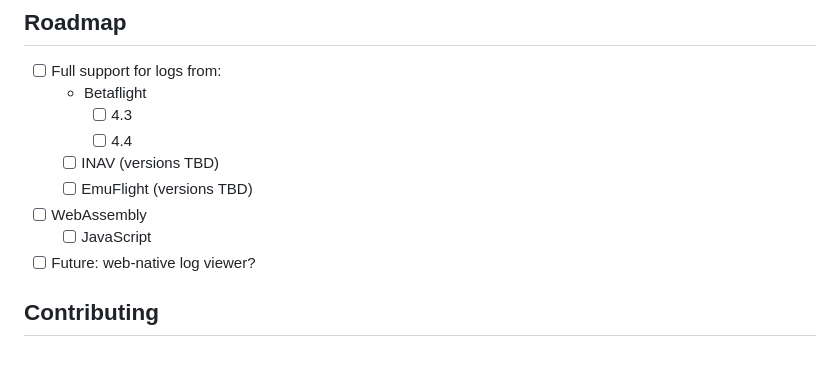
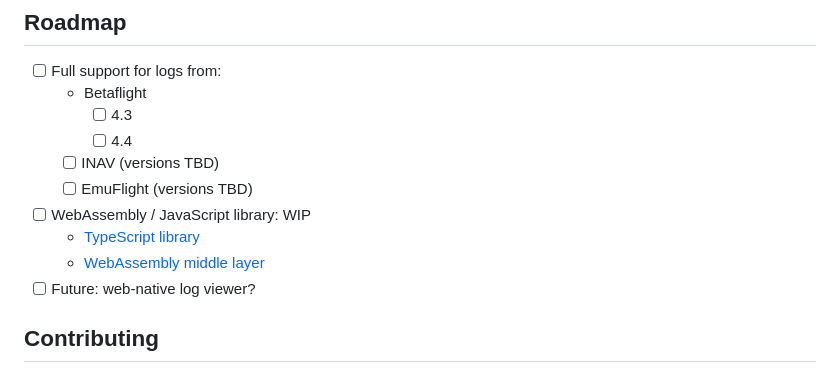
Before and after one commit to blackbox-log/blackbox-log, a Markdown page: README.md, the part around the change printed below. Rendered like a GitHub page.

Commit message:
Update README for merged wasm

```diff
--- a/README.md
+++ b/README.md
@@ -34,8 +33,9 @@ anywhere that supports Rust or
     - [ ] 4.4
   - [ ] INAV (versions TBD)
   - [ ] EmuFlight (versions TBD)
-- [ ] WebAssembly
-  - [ ] JavaScript
+- [ ] WebAssembly / JavaScript library: WIP
+  - [TypeScript library](./blackbox-log-js)
+  - [WebAssembly middle layer](./blackbox-log-wasm)
 - [ ] Future: web-native log viewer?
 
 ## Contributing
```
Also changed, not shown: other parts of README.md (+1 -2 lines).
